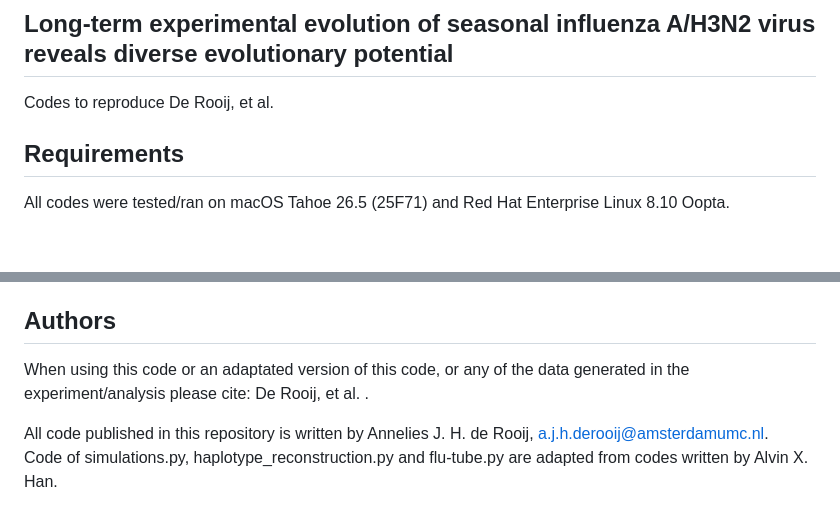
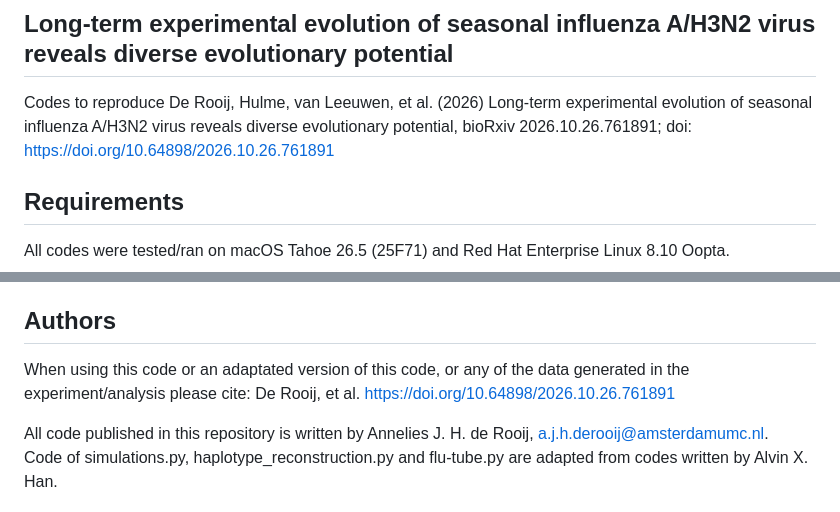
Before and after one commit to AMC-LAEB/LTEE-flu, a Markdown page: README.md, 2 parts joined by grey strips. Rendered like a GitHub page; blank space fills up the shorter version.

Commit message:
add citation ;)

```diff
--- a/README.md
+++ b/README.md
@@ -2,7 +2,7 @@
 
 ## Long-term experimental evolution of seasonal influenza A/H3N2 virus reveals diverse evolutionary potential
 
-Codes to reproduce De Rooij, et al.
+Codes to reproduce De Rooij, Hulme, van Leeuwen, et al. (2026) Long-term experimental evolution of seasonal influenza A/H3N2 virus reveals diverse evolutionary potential, bioRxiv 2026.10.26.761891; doi: https://doi.org/10.64898/2026.10.26.761891
 
 ## Requirements
 
@@ -91,7 +91,7 @@ global data was downloaded from [GISAID EpiFlu Database](https://app1.epicov.org
 
 ## Authors
 
-When using this code or an adaptated version of this code, or any of the data generated in the experiment/analysis please cite: De Rooij, et al. .
+When using this code or an adaptated version of this code, or any of the data generated in the experiment/analysis please cite: De Rooij, et al. https://doi.org/10.64898/2026.10.26.761891
 
 All code published in this repository is written by Annelies J. H. de Rooij, a.j.h.derooij@amsterdamumc.nl.
 Code of simulations.py, haplotype_reconstruction.py and flu-tube.py are adapted from codes written by Alvin X. Han.
```
